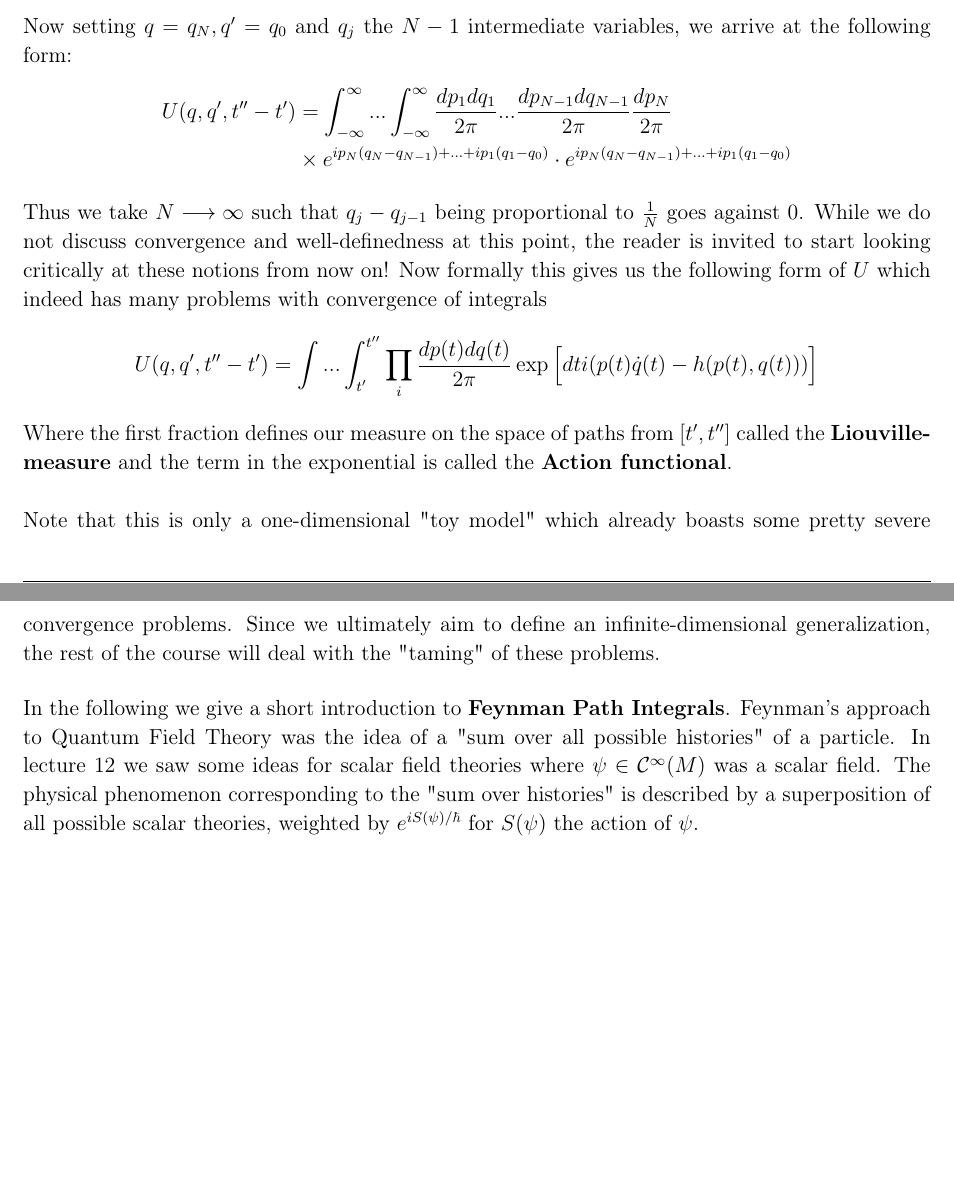
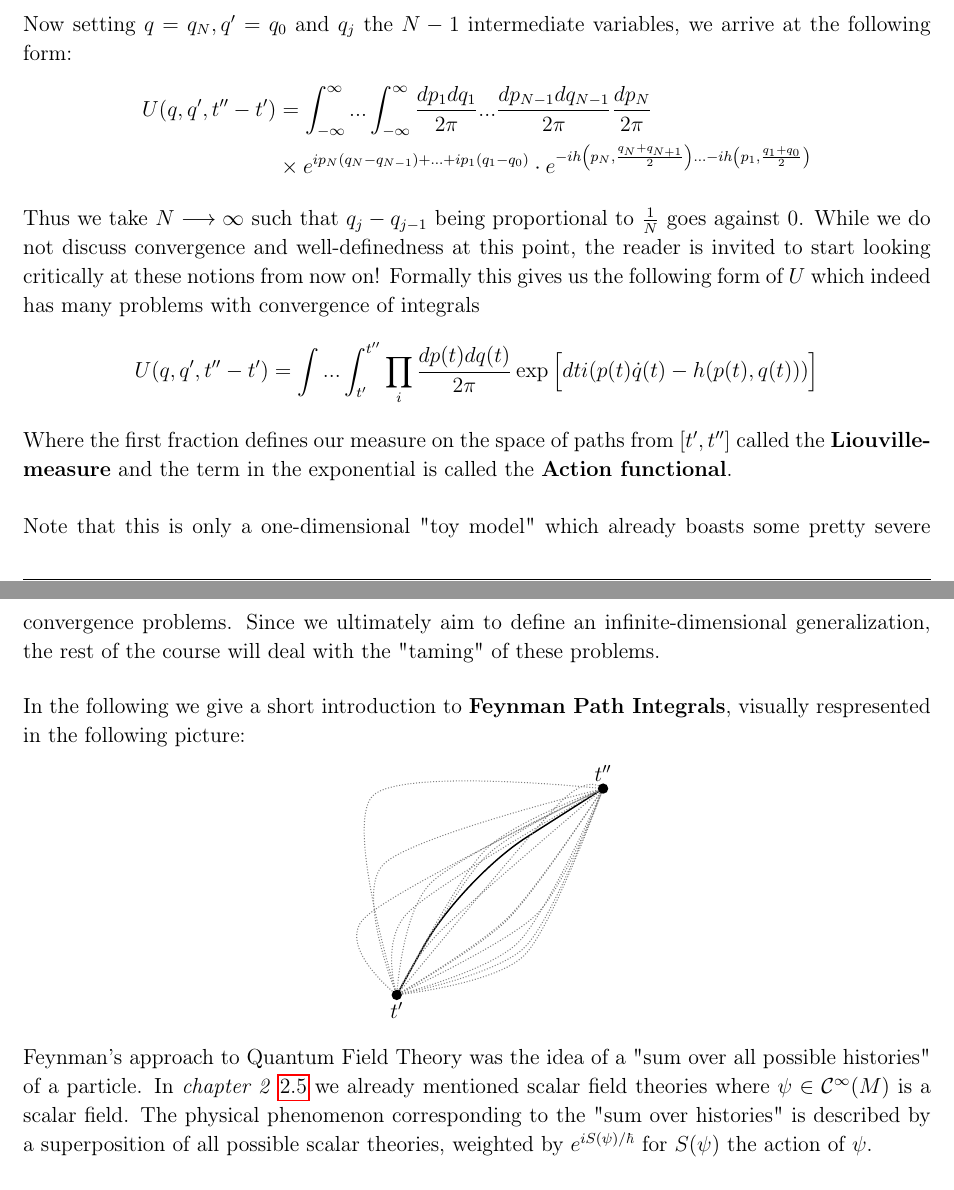
Before and after one commit to Leon-Menger/MACQFT, a LaTeX document (main/script.tex, which reads Parts/Quantization_Renormalization.tex): two parts of pages 61 and 62 of 65 before the commit and two parts of pages 61 and 62 of 66 after it, joined at a grey line, cut so that both start at the same text, the shorter picture padded with empty space. Compiled offline with pdfLaTeX.

Commit message:
Added missing formulas, picture

```diff
--- a/Parts/Quantization_Renormalization.tex
+++ b/Parts/Quantization_Renormalization.tex
@@ -60,11 +60,10 @@ To illuminate this rather vague definition, we discuss a "toy example":
   Now setting $q = q_N, q^\prime = q_0$ and $q_j$ the $N-1$ intermediate variables, we arrive at the following form:
   \begin{align*}
     U(q, q^\prime, t^{\prime\prime}-t^\prime) &= \int_{-\infty}^\infty ... \int_{-\infty}^\infty \frac{dp_1 dq_1}{2\pi} ... \frac{dp_{N-1} dq_{N-1}}{2\pi} \frac{dp_N}{2\pi}\\
-    &\times e^{ip_{N}(q_{N}-q_{N-1}) + ... + ip_1(q_1-q_0)} \cdot e^{ip_{N}(q_{N}-q_{N-1}) + ... + ip_1(q_1-q_0)}
-    %TODO finish formulas
+    &\times e^{ip_{N}(q_{N}-q_{N-1}) + ... + ip_1(q_1-q_0)} \cdot e^{-ih\left(p_N, \frac{q_N + q_{N+1}}{2}\right) ... -ih\left( p_1, \frac{q_1 + q_0}{2} \right)}
   \end{align*}
 
-  Thus we take $N\lra \infty$ such that $q_j - q_{j-1}$ being proportional to $\frac{1}{N}$ goes against $0$. While we do not discuss convergence and well-definedness at this point, the reader is invited to start looking critically at these notions from now on! Now formally this gives us the following form of $U$ which indeed has many problems with convergence of integrals
+  Thus we take $N\lra \infty$ such that $q_j - q_{j-1}$ being proportional to $\frac{1}{N}$ goes against $0$. While we do not discuss convergence and well-definedness at this point, the reader is invited to start looking critically at these notions from now on! Formally this gives us the following form of $U$ which indeed has many problems with convergence of integrals
   \begin{align*}
     U(q,q^\prime, t^{\prime\prime}-t^\prime) = \int ... \int_{t^\prime}^{t^{\prime\prime}} \prod_i \frac{dp(t) dq(t)}{2\pi} \exp\Big[dt i ( p(t)\dot q(t) - h(p(t),q(t)))\Big]
   \end{align*}
@@ -73,11 +72,20 @@ To illuminate this rather vague definition, we discuss a "toy example":
   Note that this is only a one-dimensional "toy model" which already boasts some pretty severe convergence problems. Since we ultimately aim to define an infinite-dimensional generalization, the rest of the course will deal with the "taming" of these problems.
 \end{example}
 
-In the following we give a short introduction to \textbf{Feynman Path Integrals}.
-%TODO picture(?)
-Feynman's approach to Quantum Field Theory was the idea of a "sum over all possible histories" of a particle. In lecture $12$
-%TODO reference!
-we saw some ideas for scalar field theories where $\psi \in\Ci(M)$ was a scalar field. The physical phenomenon corresponding to the "sum over histories" is described by a superposition of all possible scalar theories, weighted by $e^{iS(\psi) / \hbar}$ for $S(\psi)$ the action of $\psi$.\\
+In the following we give a short introduction to \textbf{Feynman Path Integrals}, visually respresented in the following picture:
+\begin{center}
+\begin{tikzpicture}[]
+\draw[thick, black,rounded corners=15mm] (-2.,-2.) -- (-.75,.25) -- (2,2);
+
+\foreach \j in {1,...,15} {
+  \draw[gray,densely dotted, line width = .2mm] plot[smooth] coordinates {(-2.,-2.)(-.75+2*rand,.25+2*rand)(2,2)};
+}
+
+\fill [black] (2.,2.) circle (0.1) node[above]{$t^{\prime\prime}$};
+\fill [black] (-2.,-2.) circle (0.1) node[below]{$t^\prime$};
+\end{tikzpicture}
+\end{center}
+Feynman's approach to Quantum Field Theory was the idea of a "sum over all possible histories" of a particle. In \emph{chapter 2} \ref{subsec:Classical_field_theory} we already mentioned scalar field theories where $\psi \in\Ci(M)$ is a scalar field. The physical phenomenon corresponding to the "sum over histories" is described by a superposition of all possible scalar theories, weighted by $e^{iS(\psi) / \hbar}$ for $S(\psi)$ the action of $\psi$.\\
 
 This in turn has an interpretation coming from statistical mechanics: Here, $\psi$ would represent the state of a statistical system, $S(\psi)$ would be the systems energy. Given a temperature $T$, the system could be in any state $e^{-S(\psi)/ T}$. Thus we obtain the following correspondence:
 \begin{center}
```
Also changed, not shown: Parts/Introduction_Classical_FT.tex (+1 -0 lines), main/script.pdf.
